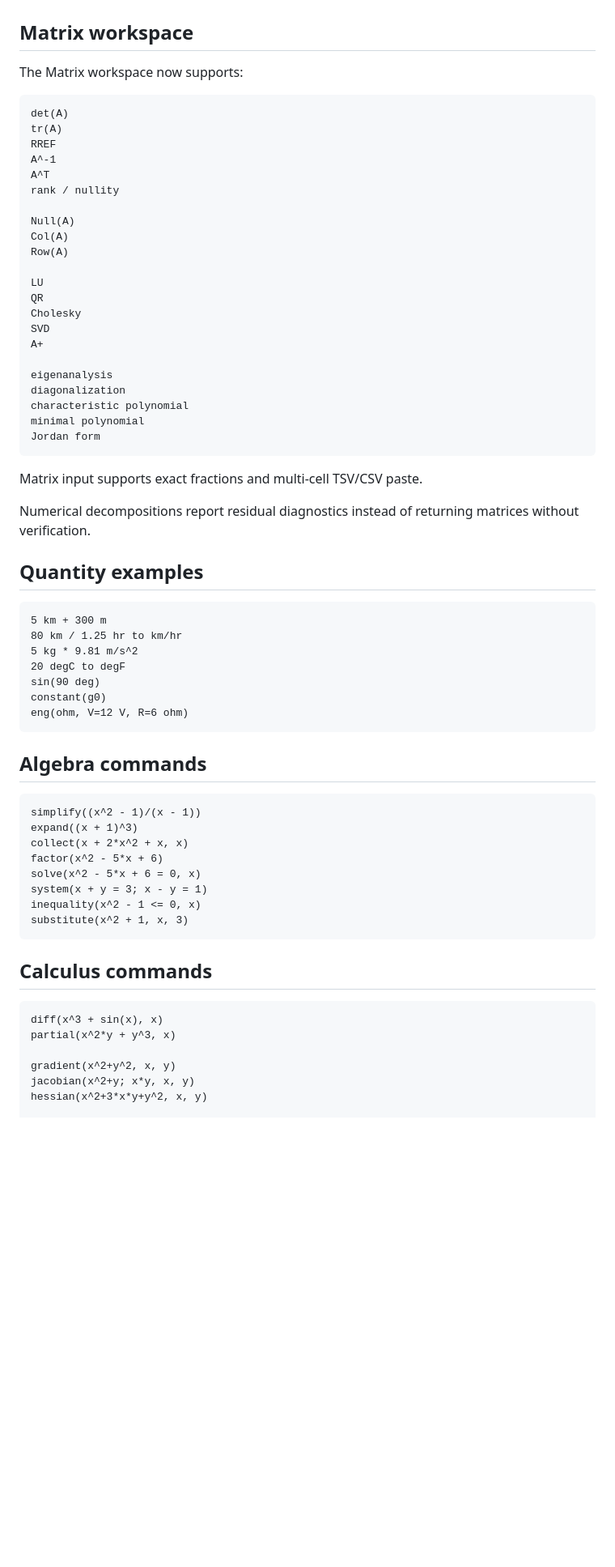
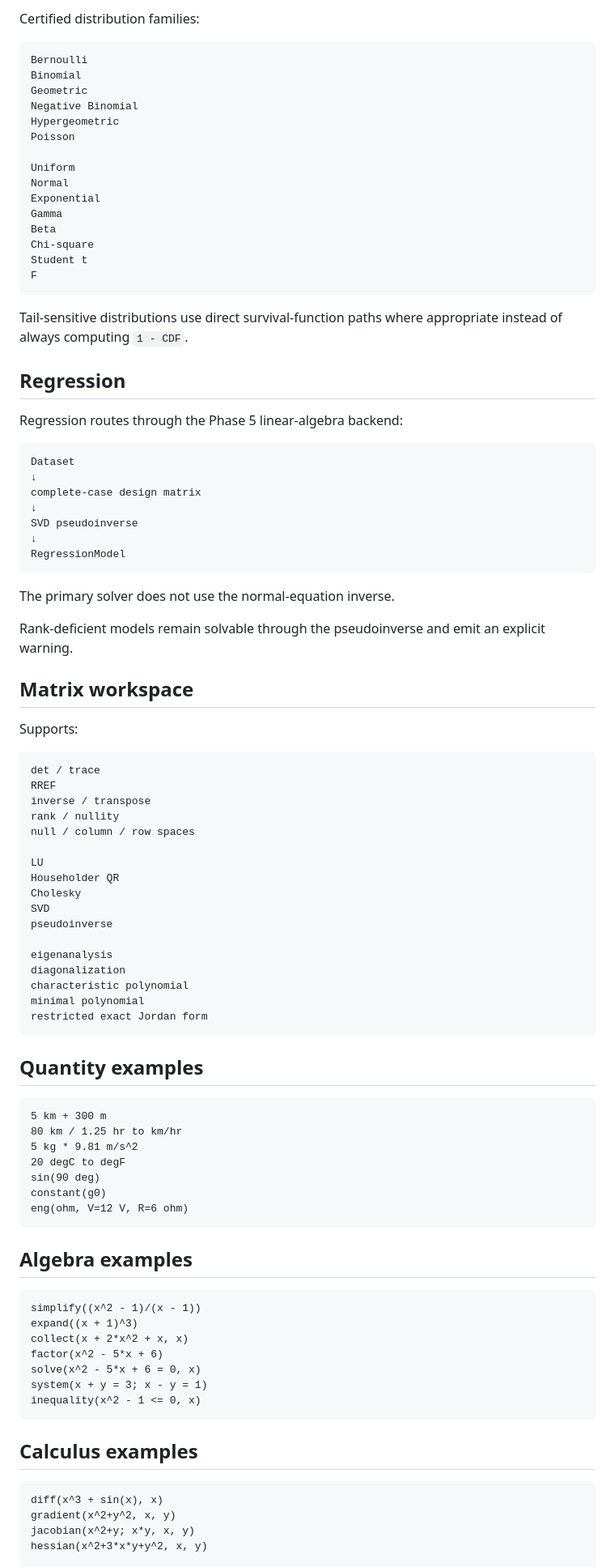
Before and after one commit to thiepn/calc, a Markdown page: README.md, the part around one of its changes. Shown at 81% size. Drawn GitHub-style; blank space fills up the shorter version.

````diff
--- a/README.md
+++ b/README.md
@@ -30,36 +90,66 @@ Calc deliberately distinguishes exact from approximate, unsupported from impossi
+Certified distribution families:
+
+```text
+Bernoulli
+Binomial
+Geometric
+Negative Binomial
+Hypergeometric
+Poisson
+
+Uniform
+Normal
+Exponential
+Gamma
+Beta
+Chi-square
+Student t
+F
+```
+
+Tail-sensitive distributions use direct survival-function paths where appropriate instead of always computing `1 - CDF`.
+
+## Regression
+
+Regression routes through the Phase 5 linear-algebra backend:
+
+```text
+Dataset
+↓
+complete-case design matrix
+↓
+SVD pseudoinverse
+↓
+RegressionModel
+```
+
+The primary solver does not use the normal-equation inverse.
+
+Rank-deficient models remain solvable through the pseudoinverse and emit an explicit warning.
 
 ## Matrix workspace
 
-The Matrix workspace now supports:
+Supports:
 
 ```text
-det(A)
-tr(A)
+det / trace
 RREF
-A^-1
-A^T
+inverse / transpose
 rank / nullity
-
-Null(A)
-Col(A)
-Row(A)
+null / column / row spaces
 
 LU
-QR
+Householder QR
 Cholesky
 SVD
-A+
+pseudoinverse
 
 eigenanalysis
 diagonalization
 characteristic polynomial
 minimal polynomial
-Jordan form
+restricted exact Jordan form
 ```
-
-Matrix input supports exact fractions and multi-cell TSV/CSV paste.
-
-Numerical decompositions report residual diagnostics instead of returning matrices without verification.
 
 ## Quantity examples
 
@@ -73,7 +163,7 @@ constant(g0)
 eng(ohm, V=12 V, R=6 ohm)
 ```
 
-## Algebra commands
+## Algebra examples
 
 ```text
 simplify((x^2 - 1)/(x - 1))
@@ -83,15 +173,12 @@ factor(x^2 - 5*x + 6)
 solve(x^2 - 5*x + 6 = 0, x)
 system(x + y = 3; x - y = 1)
 inequality(x^2 - 1 <= 0, x)
-substitute(x^2 + 1, x, 3)
 ```
 
-## Calculus commands
+## Calculus examples
 
 ```text
 diff(x^3 + sin(x), x)
-partial(x^2*y + y^3, x)
-
 gradient(x^2+y^2, x, y)
 jacobian(x^2+y; x*y, x, y)
 hessian(x^2+3*x*y+y^2, x, y)
````
Also changed, not shown: other parts of README.md (+85 -23 lines).
